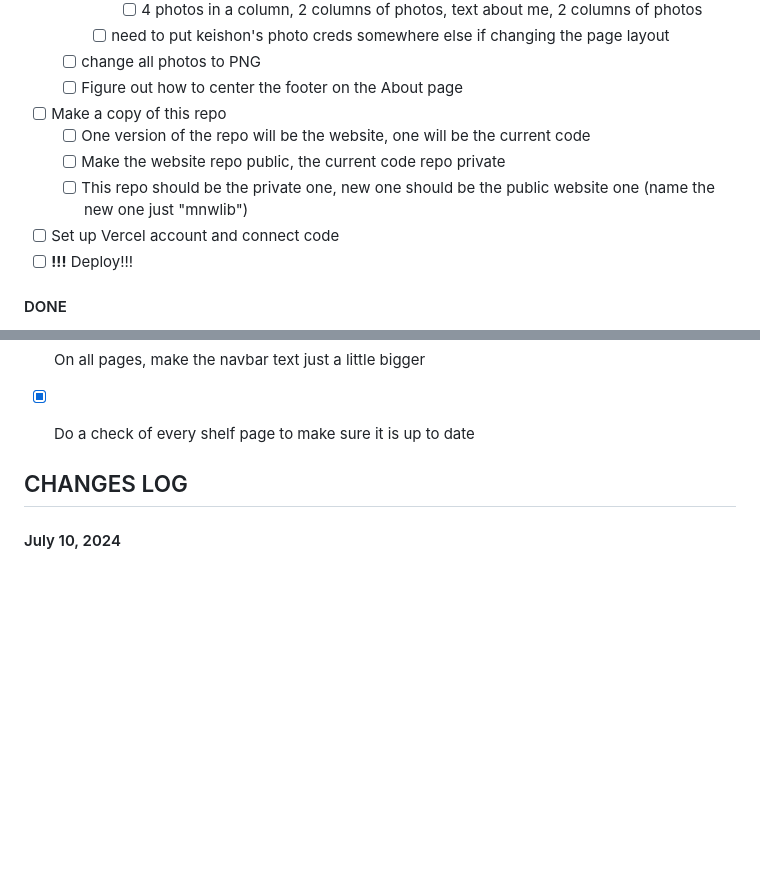
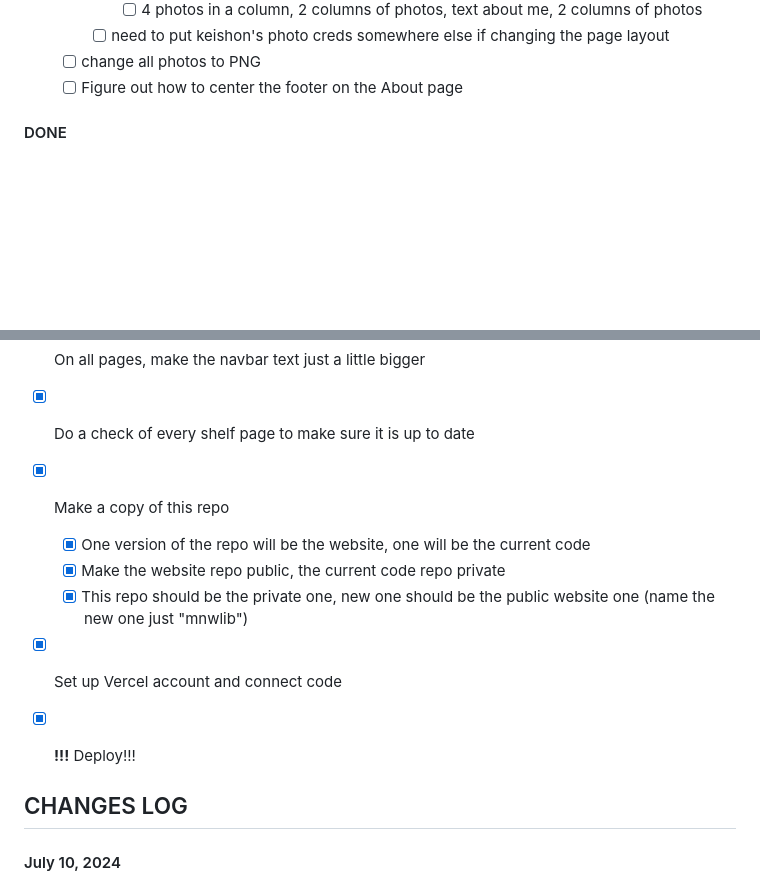
Before and after one commit to mnwgh/website-mnwlib, a Markdown page: README.md, 2 parts joined by grey strips. Drawn GitHub-style; blank space fills up the shorter version.

```diff
--- a/README.md
+++ b/README.md
@@ -43,12 +43,6 @@ This is the GitHub repo for my HTML, CSS and Javascript personal project. I crea
         - [ ] need to put keishon's photo creds somewhere else if changing the page layout
     - [ ] change all photos to PNG
     - [ ] Figure out how to center the footer on the About page
-- [ ] Make a copy of this repo
-    - [ ] One version of the repo will be the website, one will be the current code
-    - [ ] Make the website repo public, the current code repo private
-    - [ ] This repo should be the private one, new one should be the public website one (name the new one just "mnwlib")
-- [ ] Set up Vercel account and connect code
-- [ ] **!!!** Deploy!!!
 
 #### DONE
 - [x] Design book pages (page for individual books with likes/comments sections)
@@ -104,6 +98,12 @@ This is the GitHub repo for my HTML, CSS and Javascript personal project. I crea
     - [x] might need to make all elements just a TAD BIT bigger (do so after you do the above change)
 - [x] On all pages, make the navbar text just a little bigger
 - [x] Do a check of every shelf page to make sure it is up to date
+- [x] Make a copy of this repo
+    - [x] One version of the repo will be the website, one will be the current code
+    - [x] Make the website repo public, the current code repo private
+    - [x] This repo should be the private one, new one should be the public website one (name the new one just "mnwlib")
+- [x] Set up Vercel account and connect code
+- [x] **!!!** Deploy!!!
 
 
 ## CHANGES LOG
```
